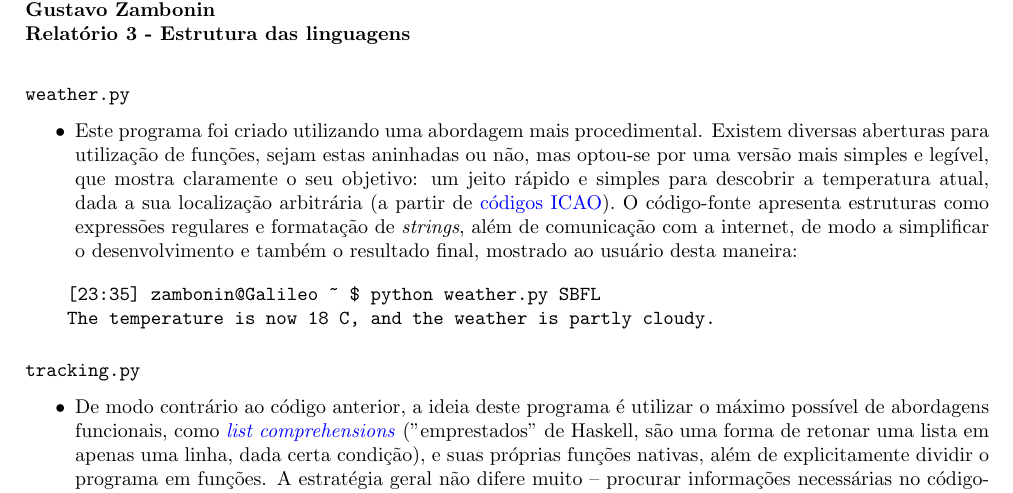
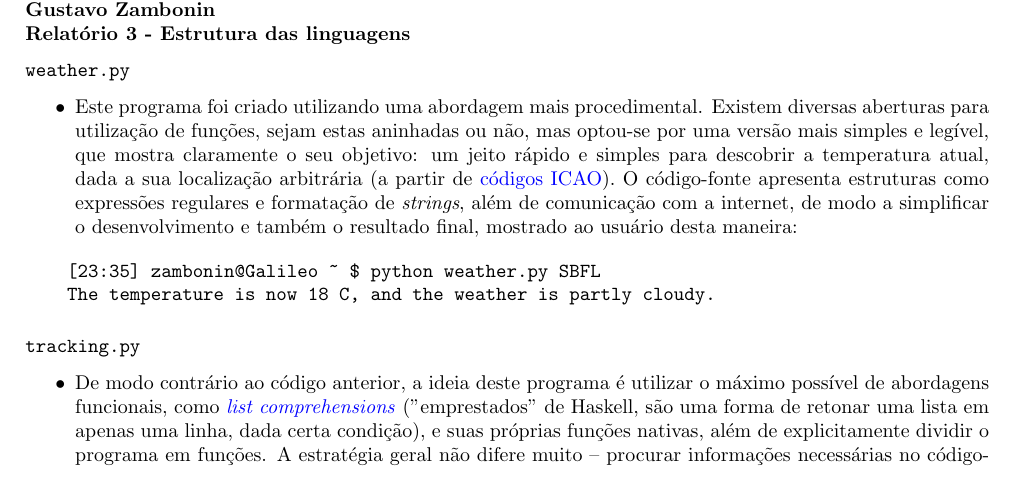
Before and after one commit to zambonin/functional-logic, a LaTeX document (tex/ine5416_r3/ine5416_r3.tex): part of the page, cut so that both start at the same text. Compiled offline with pdfLaTeX.

Commit message:
normalization of space under header on assignments

```diff
--- a/tex/ine5416_r3/ine5416_r3.tex
+++ b/tex/ine5416_r3/ine5416_r3.tex
@@ -8,7 +8,7 @@
 
 \subsubsection*{INE5416 - Paradigmas de Programação (2015/2) \\
     Gustavo Zambonin \\
-    Relatório 3 - Estrutura das linguagens \\
+    Relatório 3 - Estrutura das linguagens
 }
 
 \subsubsection*{\texttt{weather.py}}
```
Also changed, not shown: tex/ine5416_r3/ine5416_r3.pdf.
